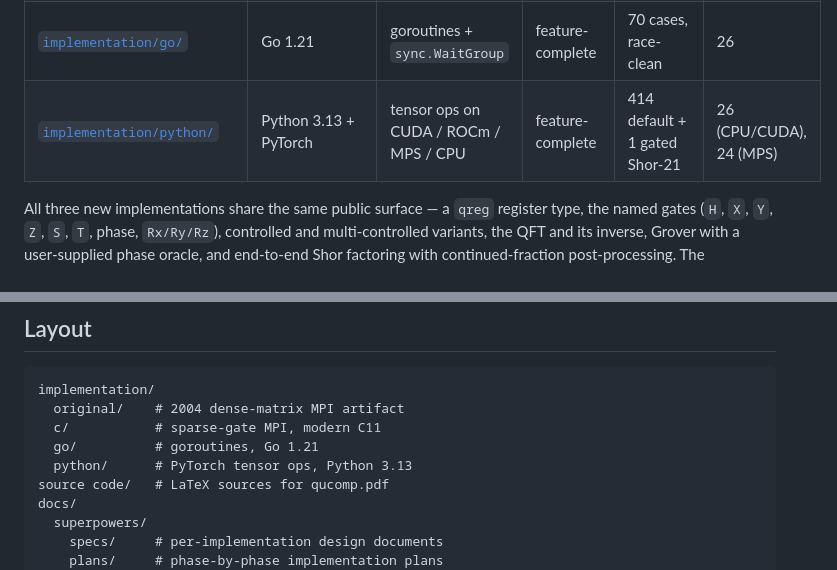
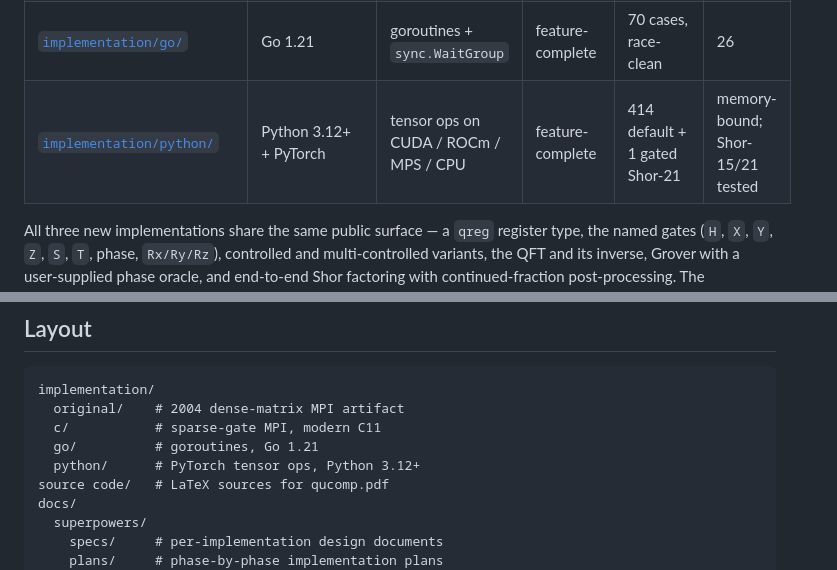
Before and after one commit to c0ze/dissertation-thesis, a Markdown page: README.md, 2 parts joined by grey strips. Drawn GitHub-style.

Commit message:
docs(readme): tighten Python row in implementations table
Two fixes from review:

- Python version was over-specified as 3.13; pyproject.toml declares
  requires-python = ">=3.12", so widen to "Python 3.12+".
- Max-qubits column for /python read like a fixed cap (the value used
  to mirror /go's QregMaxQubits). The Python implementation has no
  such constant — Qreg uses a memory preflight (check_memory=True by
  default) and device-availability checks. Replace the number with
  "memory-bound; Shor-15/21 tested".

Co-Authored-By: Claude Opus 4.7 (1M context) <noreply@anthropic.com>

```diff
--- a/README.md
+++ b/README.md
@@ -33,7 +33,7 @@ three landmark algorithms in detail. §12 specifies a small library API
 | [`implementation/original/`](implementation/original) | C99 + LAM/OpenMPI | MPI ranks, dense $2^n\times 2^n$ operator | 2004 artifact, preserved | `make check` (NP=4) | 3 (hard-coded demo) |
 | [`implementation/c/`](implementation/c) | C11 + OpenMPI 5.x | MPI ranks, in-place sparse gates | feature-complete | 75 cases × NP=1,2,4 (+NP=8 for `test-large`) | 60 |
 | [`implementation/go/`](implementation/go) | Go 1.21 | goroutines + `sync.WaitGroup` | feature-complete | 70 cases, race-clean | 26 |
-| [`implementation/python/`](implementation/python) | Python 3.13 + PyTorch | tensor ops on CUDA / ROCm / MPS / CPU | feature-complete | 414 default + 1 gated Shor-21 | 26 (CPU/CUDA), 24 (MPS) |
+| [`implementation/python/`](implementation/python) | Python 3.12+ + PyTorch | tensor ops on CUDA / ROCm / MPS / CPU | feature-complete | 414 default + 1 gated Shor-21 | memory-bound; Shor-15/21 tested |
 
 All three new implementations share the same public surface — a
 `qreg` register type, the named gates (`H`, `X`, `Y`, `Z`, `S`, `T`,
@@ -198,7 +198,7 @@ implementation/
   original/    # 2004 dense-matrix MPI artifact
   c/           # sparse-gate MPI, modern C11
   go/          # goroutines, Go 1.21
-  python/      # PyTorch tensor ops, Python 3.13
+  python/      # PyTorch tensor ops, Python 3.12+
 source code/   # LaTeX sources for qucomp.pdf
 docs/
   superpowers/
```
